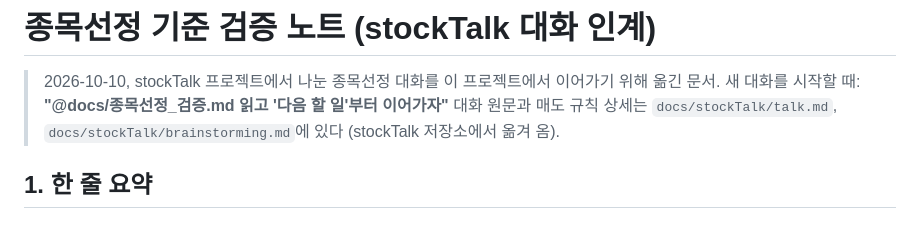
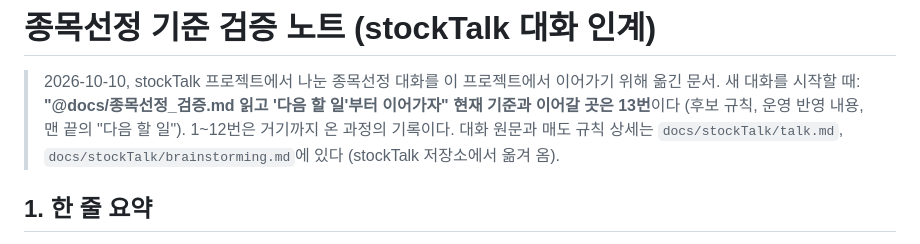
Before and after one commit to lovekhj/stockNaverEtf, a Markdown page: docs/종목선정_검증.md, the part around the change. Rendered like a GitHub page.

```diff
--- a/docs/종목선정_검증.md
+++ b/docs/종목선정_검증.md
@@ -2,6 +2,7 @@
 
 > 2026-10-10, stockTalk 프로젝트에서 나눈 종목선정 대화를 이 프로젝트에서 이어가기 위해 옮긴 문서.
 > 새 대화를 시작할 때: **"@docs/종목선정_검증.md 읽고 '다음 할 일'부터 이어가자"**
+> **현재 기준과 이어갈 곳은 13번**이다 (후보 규칙, 운영 반영 내용, 맨 끝의 "다음 할 일"). 1~12번은 거기까지 온 과정의 기록이다.
 > 대화 원문과 매도 규칙 상세는 `docs/stockTalk/talk.md`, `docs/stockTalk/brainstorming.md`에 있다 (stockTalk 저장소에서 옮겨 옴).
 
 ## 1. 한 줄 요약
```
Also changed, not shown: docs/stockTalk/brainstorming.md (+1 -1 lines), docs/stockTalk/talk.md (+8 -0 lines).
